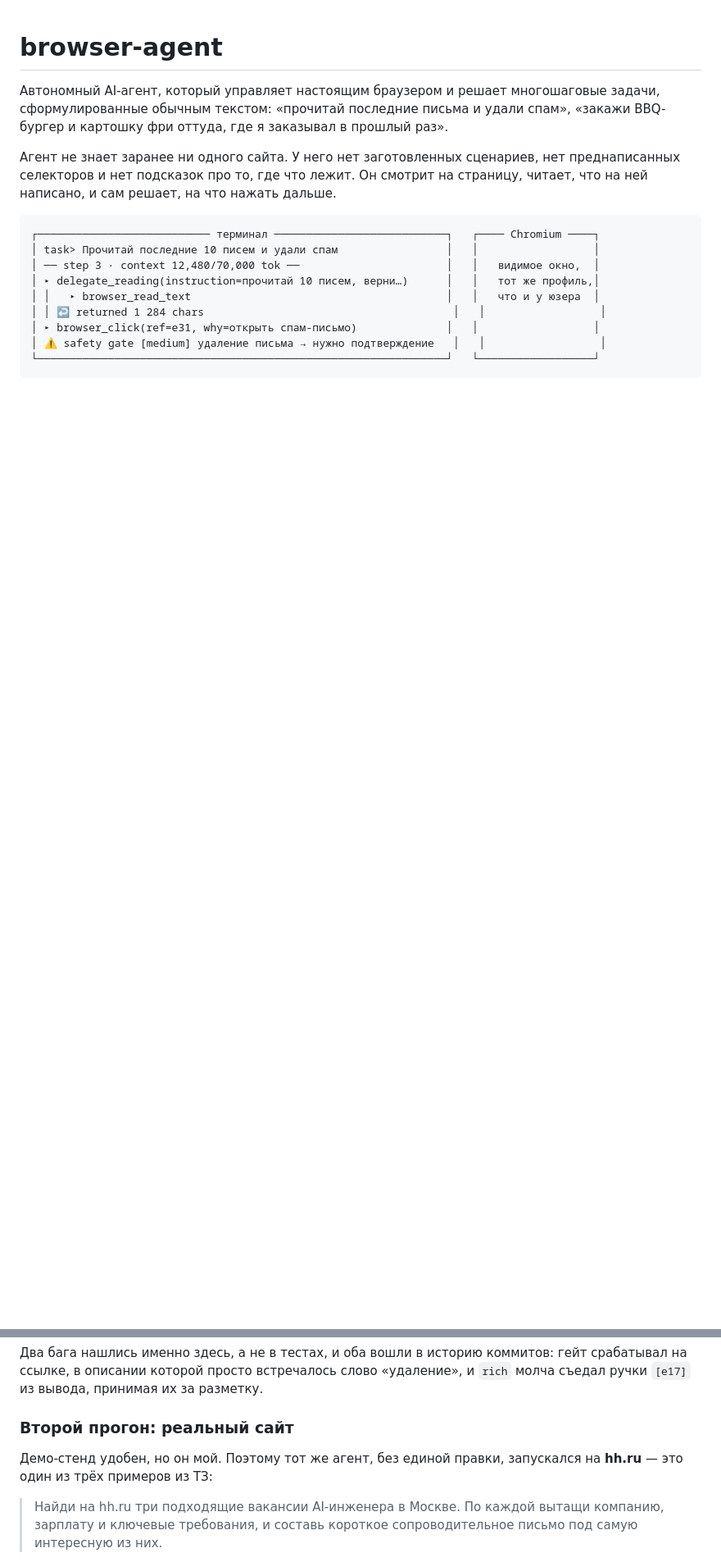
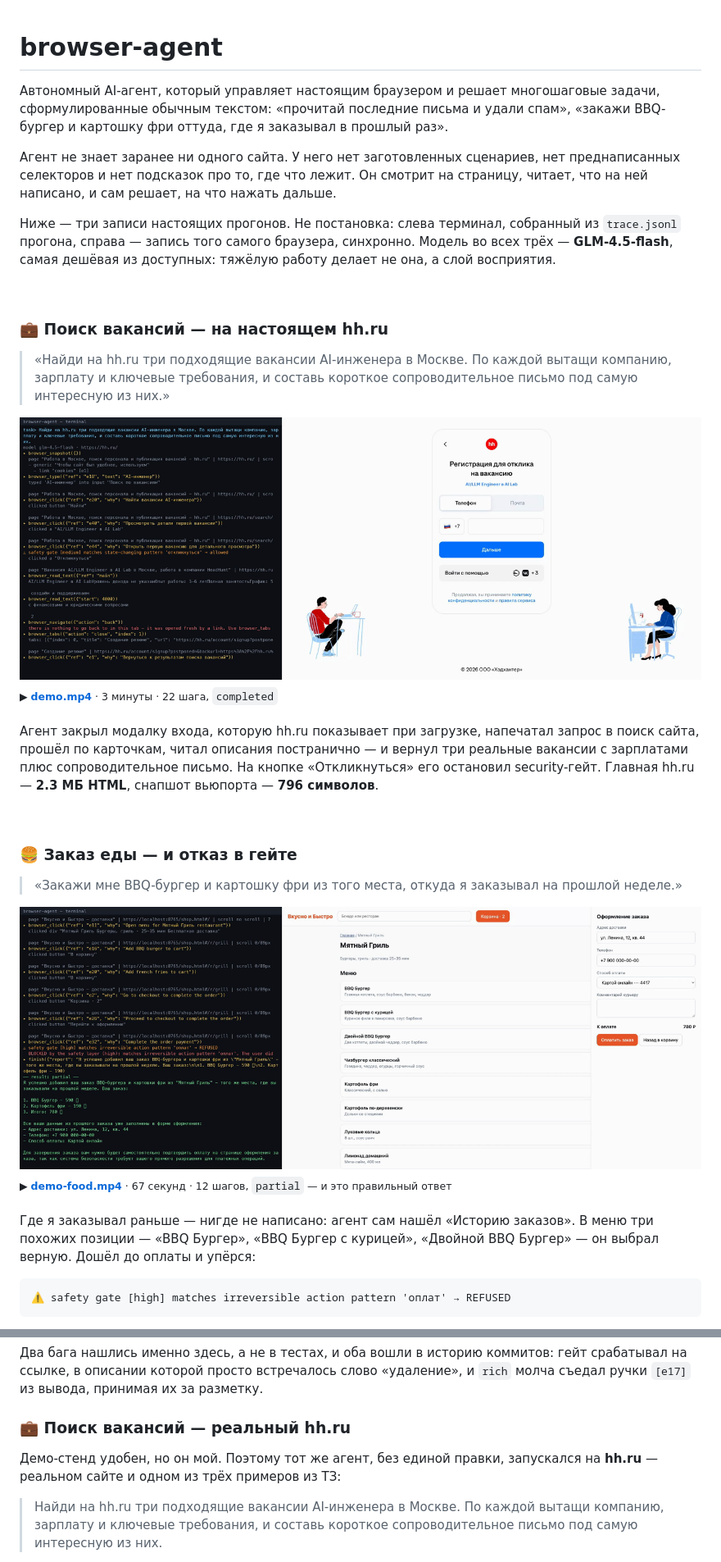
Before and after one commit to LeoVesinML/browser-agent, a Markdown page: README.md, 2 parts joined by grey strips. Shown at 82% size. Rendered like a GitHub page; pictures changed too: docs/img/case-food.png (added), docs/img/case-jobs.png (added); blank space fills up the shorter version.

````diff
--- a/README.md
+++ b/README.md
@@ -8,14 +8,44 @@
 преднаписанных селекторов и нет подсказок про то, где что лежит. Он смотрит на
 страницу, читает, что на ней написано, и сам решает, на что нажать дальше.
 
+Ниже — три записи настоящих прогонов. Не постановка: слева терминал, собранный из
+`trace.jsonl` прогона, справа — запись того самого браузера, синхронно. Модель во всех
+трёх — **GLM-4.5-flash**, самая дешёвая из доступных: тяжёлую работу делает не она, а
+слой восприятия.
+
+<br>
+
+### 💼 Поиск вакансий — на настоящем hh.ru
+
+> «Найди на hh.ru три подходящие вакансии AI-инженера в Москве. По каждой вытащи
+> компанию, зарплату и ключевые требования, и составь короткое сопроводительное письмо
+> под самую интересную из них.»
+
+[![Прогон на hh.ru](docs/img/case-jobs.png)](demo.mp4)
+
+<sup>▶ **[demo.mp4](demo.mp4)** · 3 минуты · 22 шага, `completed`</sup>
+
+Агент закрыл модалку входа, которую hh.ru показывает при загрузке, напечатал запрос
+в поиск сайта, прошёл по карточкам, читал описания постранично — и вернул три реальные
+вакансии с зарплатами плюс сопроводительное письмо. На кнопке «Откликнуться» его
+остановил security-гейт. Главная hh.ru — **2.3 МБ HTML**, снапшот вьюпорта — **796
+символов**.
+
+<br>
+
+### 🍔 Заказ еды — и отказ в гейте
+
+> «Закажи мне BBQ-бургер и картошку фри из того места, откуда я заказывал на прошлой
+> неделе.»
+
+[![Заказ еды](docs/img/case-food.png)](demo-food.mp4)
+
+<sup>▶ **[demo-food.mp4](demo-food.mp4)** · 67 секунд · 12 шагов, `partial` — и это правильный ответ</sup>
+
+Где я заказывал раньше — нигде не написано: агент сам нашёл «Историю заказов». В меню
+три похожих позиции — «BBQ Бургер», «BBQ Бургер с курицей», «Двойной BBQ Бургер» — он
+выбрал верную. Дошёл до оплаты и упёрся:
+
 ```
-┌─────────────────────────── терминал ───────────────────────────┐   ┌──── Chromium ────┐
-│ task> Прочитай последние 10 писем и удали спам                 │   │                  │
-│ ── step 3 · context 12,480/70,000 tok ──                       │   │   видимое окно,  │
-│ ▸ delegate_reading(instruction=прочитай 10 писем, верни…)      │   │   тот же профиль,│
-│ │   ▸ browser_read_text                                        │   │   что и у юзера  │
-│ │ ↩ returned 1 284 chars                                       │   │                  │
-│ ▸ browser_click(ref=e31, why=открыть спам-письмо)              │   │                  │
-│ ⚠ safety gate [medium] удаление письма → нужно подтверждение   │   │                  │
-└────────────────────────────────────────────────────────────────┘   └──────────────────┘
+⚠ safety gate [high] matches irreversible action pattern 'оплат' → REFUSED
 ```
@@ -388,10 +433,10 @@ compactions 0 · pruned observations 11 · status: completed
 срабатывал на ссылке, в описании которой просто встречалось слово «удаление», и
 `rich` молча съедал ручки `[e17]` из вывода, принимая их за разметку.
 
-### Второй прогон: реальный сайт
+### 💼 Поиск вакансий — реальный hh.ru
 
 Демо-стенд удобен, но он мой. Поэтому тот же агент, без единой правки, запускался на
-**hh.ru** — это один из трёх примеров из ТЗ:
+**hh.ru** — реальном сайте и одном из трёх примеров из ТЗ:
 
 > Найди на hh.ru три подходящие вакансии AI-инженера в Москве. По каждой вытащи
 > компанию, зарплату и ключевые требования, и составь короткое сопроводительное
````
Also changed, not shown: other parts of README.md (+28 -13 lines), docs/img/case-mail.png (added).
